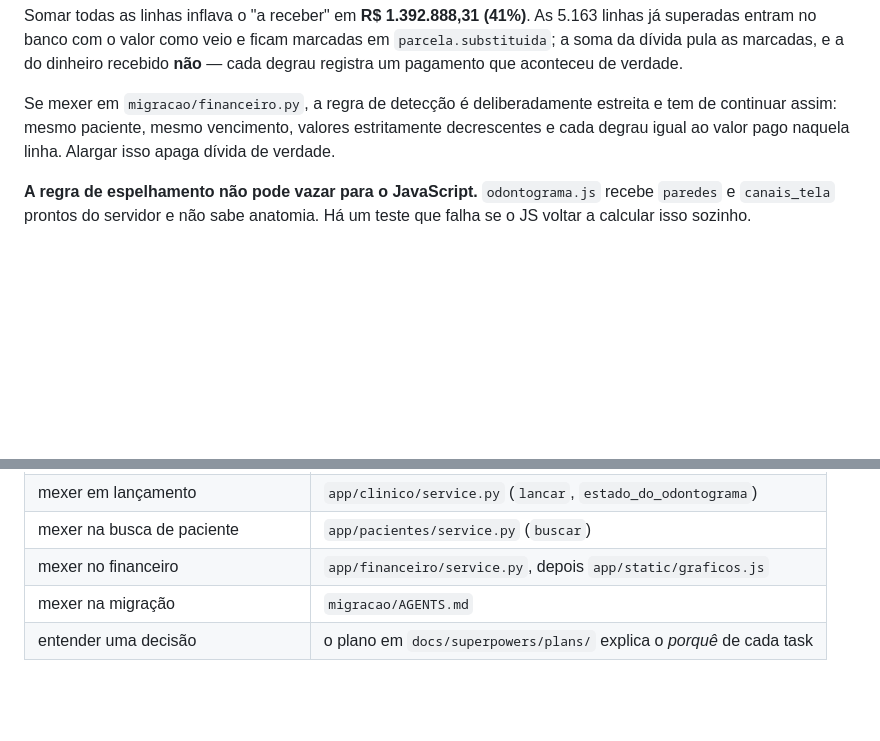
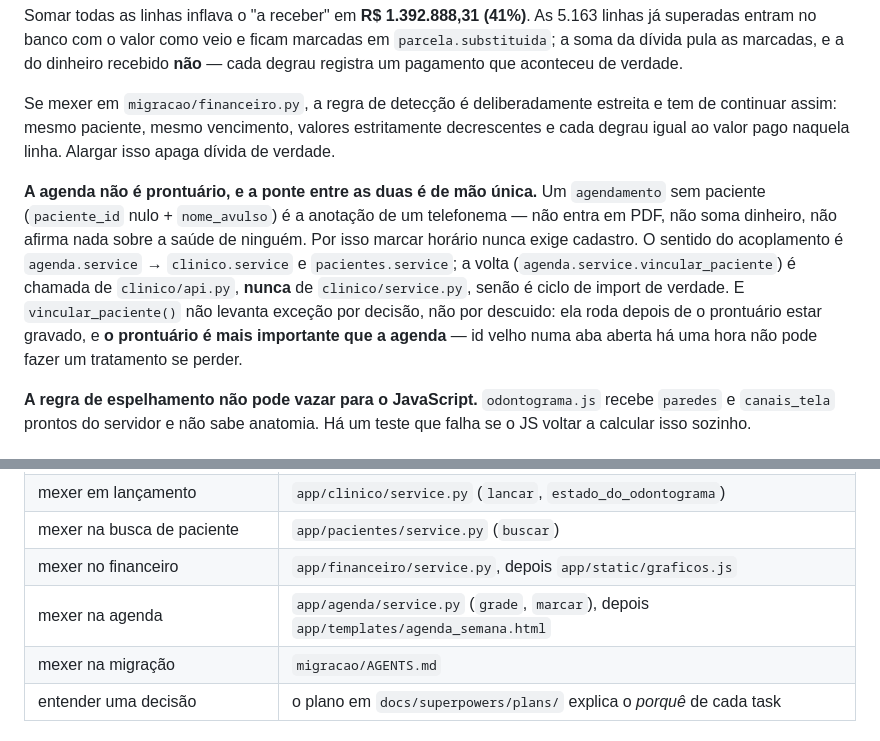
Before and after one commit to gacherubini/bbdente, a Markdown page: AGENTS.md, 2 parts joined by grey strips. Rendered like a GitHub page; blank space fills up the shorter version.

Commit message:
docs: a fronteira da agenda no AGENTS.md (Task 9)
Duas coisas que um agente futuro não pode descobrir sozinho: a agenda não é
prontuário — horário avulso é a anotação de um telefonema, e por isso marcar
nunca exige cadastro; e a ponte é de mão única, com a volta saindo de
`clinico/api.py` e nunca de `clinico/service.py`, senão é ciclo de import.

E o motivo de `vincular_paciente()` engolir tudo em silêncio, que sem estar
escrito parece descuido: ela roda depois de o prontuário estar gravado, e o
prontuário é mais importante que a agenda.

Co-Authored-By: Claude Opus 5 <noreply@anthropic.com>

```diff
--- a/AGENTS.md
+++ b/AGENTS.md
@@ -73,6 +73,17 @@ estreita e tem de continuar assim: mesmo paciente, mesmo vencimento, valores
 estritamente decrescentes e cada degrau igual ao valor pago naquela linha. Alargar
 isso apaga dívida de verdade.
 
+**A agenda não é prontuário, e a ponte entre as duas é de mão única.** Um
+`agendamento` sem paciente (`paciente_id` nulo + `nome_avulso`) é a anotação de um
+telefonema — não entra em PDF, não soma dinheiro, não afirma nada sobre a saúde de
+ninguém. Por isso marcar horário nunca exige cadastro. O sentido do acoplamento é
+`agenda.service` → `clinico.service` e `pacientes.service`; a volta
+(`agenda.service.vincular_paciente`) é chamada de `clinico/api.py`, **nunca** de
+`clinico/service.py`, senão é ciclo de import de verdade. E `vincular_paciente()`
+não levanta exceção por decisão, não por descuido: ela roda depois de o prontuário
+estar gravado, e **o prontuário é mais importante que a agenda** — id velho numa aba
+aberta há uma hora não pode fazer um tratamento se perder.
+
 **A regra de espelhamento não pode vazar para o JavaScript.** `odontograma.js` recebe
 `paredes` e `canais_tela` prontos do servidor e não sabe anatomia. Há um teste que
 falha se o JS voltar a calcular isso sozinho.
@@ -133,6 +144,7 @@ O `ruff` deste repo usa `select = ["E", "F", "I", "UP", "B"]`. Consequências:
 | mexer em lançamento | `app/clinico/service.py` (`lancar`, `estado_do_odontograma`) |
 | mexer na busca de paciente | `app/pacientes/service.py` (`buscar`) |
 | mexer no financeiro | `app/financeiro/service.py`, depois `app/static/graficos.js` |
+| mexer na agenda | `app/agenda/service.py` (`grade`, `marcar`), depois `app/templates/agenda_semana.html` |
 | mexer na migração | `migracao/AGENTS.md` |
 | entender uma decisão | o plano em `docs/superpowers/plans/` explica o *porquê* de cada task |
 
```
